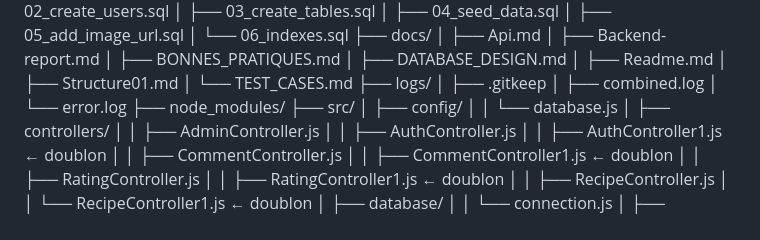
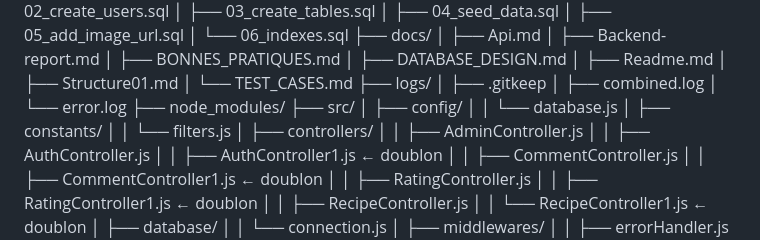
Before and after one commit to MrZaZaH/projet-file-rouge, a Markdown page: docs/Structure01.md, the part around the change. Rendered like a GitHub page.

Commit message:
docs ; change structure

```diff
--- a/docs/Structure01.md
+++ b/docs/Structure01.md
@@ -46,6 +46,8 @@ PROJET-FILE-ROUGE/
 ├── src/
 │   ├── config/
 │   │   └── database.js
+│   ├── constants/
+│   │   └── filters.js
 │   ├── controllers/
 │   │   ├── AdminController.js
 │   │   ├── AuthController.js
```
